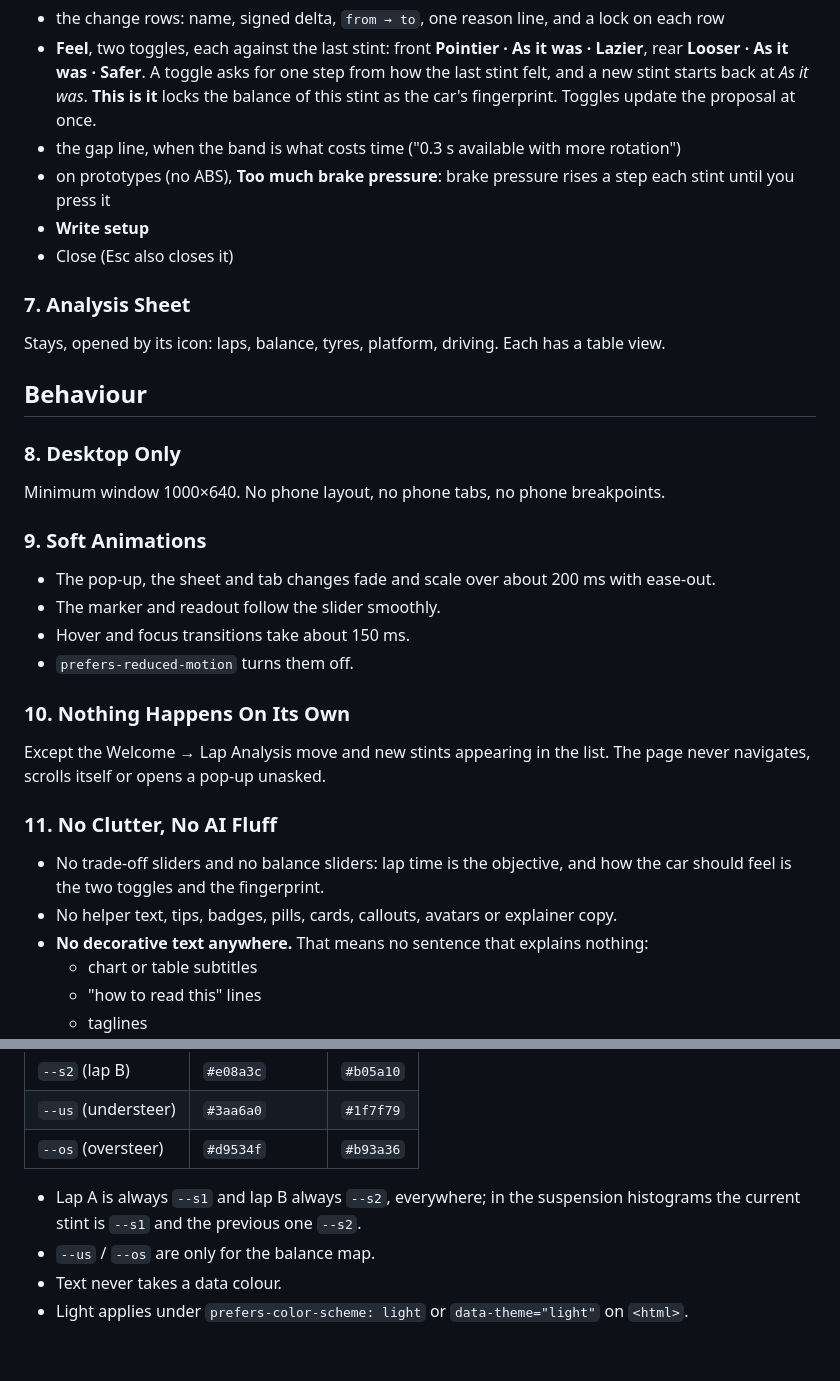
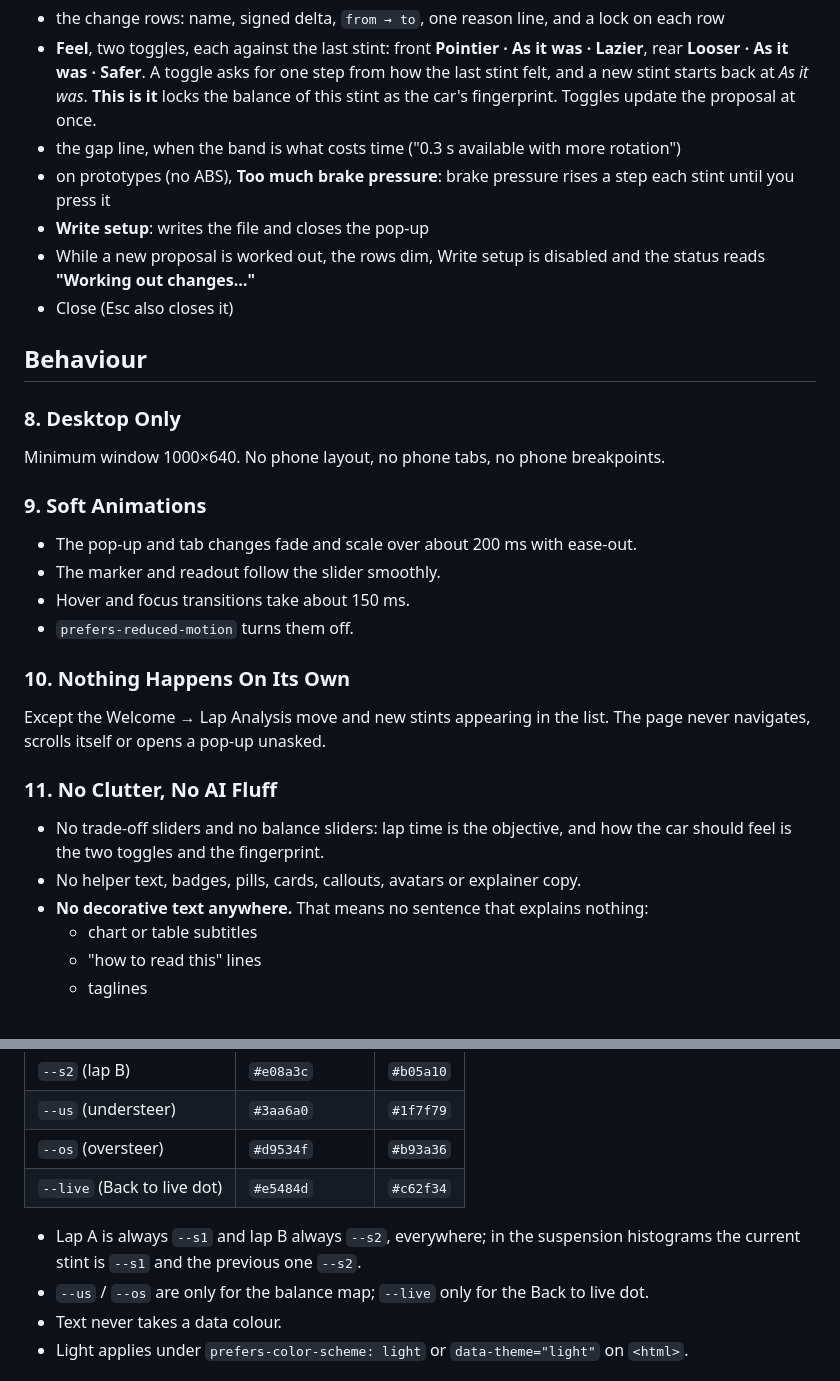
Before and after one commit to tempora/autosetup, a Markdown page: UI_LAYOUT_CONTRACT.md, 2 parts joined by grey strips. Drawn GitHub-style; blank space fills up the shorter version.

```diff
--- a/UI_LAYOUT_CONTRACT.md
+++ b/UI_LAYOUT_CONTRACT.md
@@ -75,11 +83,9 @@ Its own window over the screen, containing:
 - **Feel**, two toggles, each against the last stint: front **Pointier · As it was · Lazier**, rear **Looser · As it was · Safer**. A toggle asks for one step from how the last stint felt, and a new stint starts back at *As it was*. **This is it** locks the balance of this stint as the car's fingerprint. Toggles update the proposal at once.
 - the gap line, when the band is what costs time ("0.3 s available with more rotation")
 - on prototypes (no ABS), **Too much brake pressure**: brake pressure rises a step each stint until you press it
-- **Write setup**
+- **Write setup**: writes the file and closes the pop-up
+- While a new proposal is worked out, the rows dim, Write setup is disabled and the status reads **"Working out changes…"**
 - Close (Esc also closes it)
-
-### 7. Analysis Sheet
-Stays, opened by its icon: laps, balance, tyres, platform, driving. Each has a table view.
 
 ## Behaviour
 
@@ -87,7 +93,7 @@ Stays, opened by its icon: laps, balance, tyres, platform, driving. Each has a t
 Minimum window 1000×640. No phone layout, no phone tabs, no phone breakpoints.
 
 ### 9. Soft Animations
-- The pop-up, the sheet and tab changes fade and scale over about 200 ms with ease-out.
+- The pop-up and tab changes fade and scale over about 200 ms with ease-out.
 - The marker and readout follow the slider smoothly.
 - Hover and focus transitions take about 150 ms.
 - `prefers-reduced-motion` turns them off.
@@ -97,7 +103,7 @@ Except the Welcome → Lap Analysis move and new stints appearing in the list. T
 
 ### 11. No Clutter, No AI Fluff
 - No trade-off sliders and no balance sliders: lap time is the objective, and how the car should feel is the two toggles and the fingerprint.
-- No helper text, tips, badges, pills, cards, callouts, avatars or explainer copy.
+- No helper text, badges, pills, cards, callouts, avatars or explainer copy.
 - **No decorative text anywhere.** That means no sentence that explains nothing:
   - chart or table subtitles
   - "how to read this" lines
@@ -141,9 +150,10 @@ Neutral graphite, not Gruvbox yellow.
 | `--s2` (lap B) | `#e08a3c` | `#b05a10` |
 | `--us` (understeer) | `#3aa6a0` | `#1f7f79` |
 | `--os` (oversteer) | `#d9534f` | `#b93a36` |
+| `--live` (Back to live dot) | `#e5484d` | `#c62f34` |
 
 - Lap A is always `--s1` and lap B always `--s2`, everywhere; in the suspension histograms the current stint is `--s1` and the previous one `--s2`.
-- `--us` / `--os` are only for the balance map.
+- `--us` / `--os` are only for the balance map; `--live` only for the Back to live dot.
 - Text never takes a data colour.
 - Light applies under `prefers-color-scheme: light` or `data-theme="light"` on `<html>`.
 
```
Also changed, not shown: other parts of UI_LAYOUT_CONTRACT.md (+42 -19 lines).
